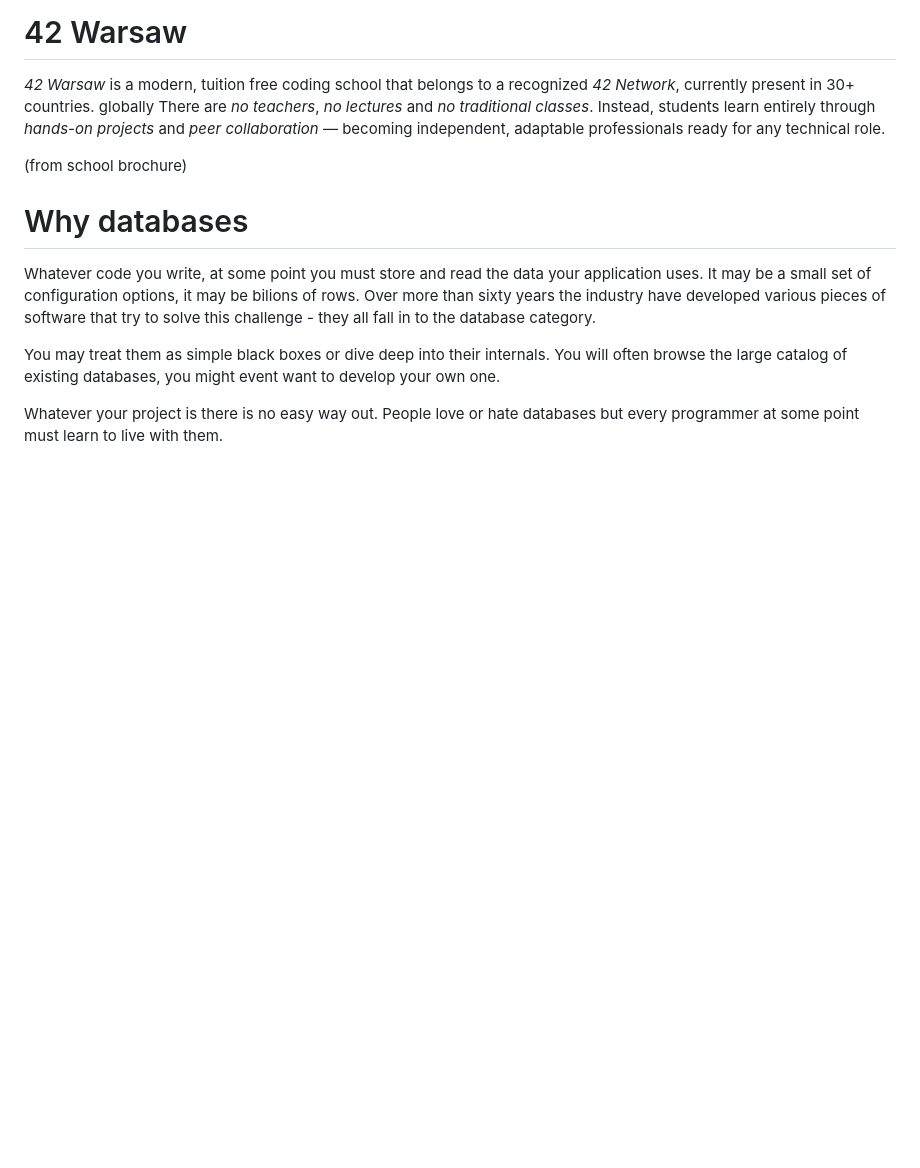
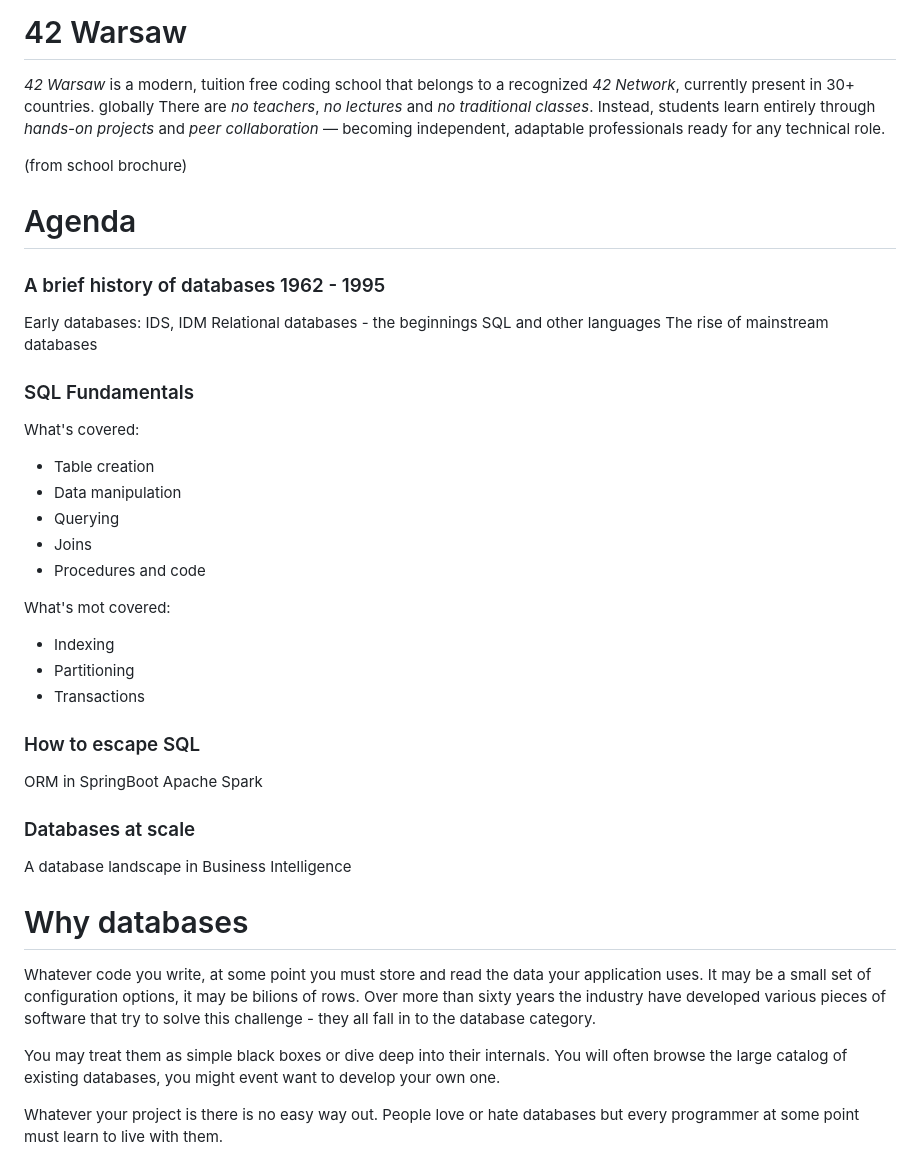
Before and after one commit to krzys9876/42warsaw_databases, a Markdown page: README.md, the part around the change. Rendered like a GitHub page; blank space fills up the shorter version.

Commit message:
add agenda

```diff
--- a/README.md
+++ b/README.md
@@ -7,6 +7,38 @@ students learn entirely through *hands-on projects* and *peer collaboration* —
 becoming independent, adaptable professionals ready for any technical role.
 
 (from school brochure)
+
+# Agenda
+
+### A brief history of databases 1962 - 1995
+
+Early databases: IDS, IDM
+Relational databases - the beginnings
+SQL and other languages
+The rise of mainstream databases
+
+### SQL Fundamentals
+
+What's covered:
+- Table creation
+- Data manipulation
+- Querying
+- Joins
+- Procedures and code
+
+What's mot covered:
+- Indexing
+- Partitioning
+- Transactions
+
+### How to escape SQL
+
+ORM in SpringBoot
+Apache Spark
+
+### Databases at scale
+
+A database landscape in Business Intelligence
 
 # Why databases
 
```
